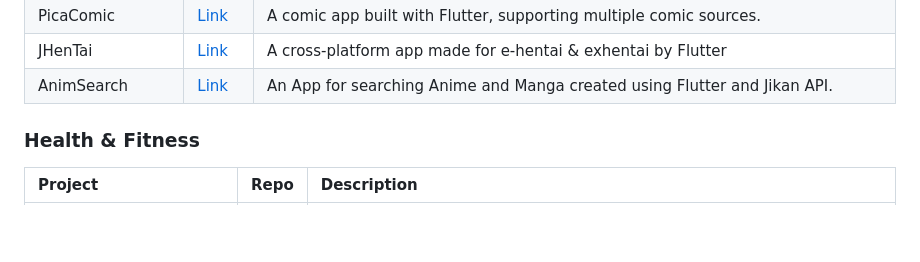
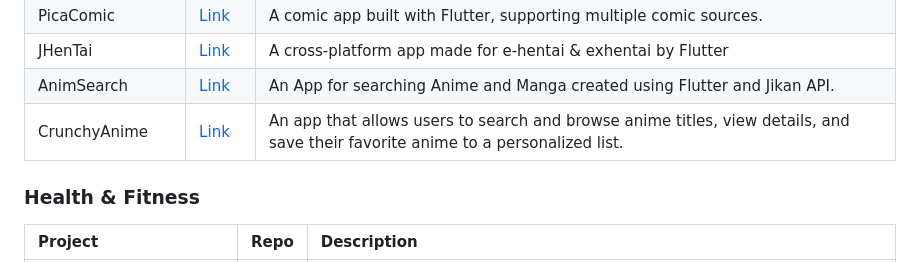
Before and after one commit to fluttergems/awesome-open-source-flutter-apps, a Markdown page: README.md, the part around the change. GitHub-like rendering; blank space fills up the shorter version.

Commit message:
Update README.md
Added CrunchyAnime app

```diff
--- a/README.md
+++ b/README.md
@@ -215,6 +215,7 @@ All the projects added in this project are featured in [fluttergems.dev](flutter
 | PicaComic          | [Link](https://github.com/wgh136/PicaComic) | A comic app built with Flutter, supporting multiple comic sources. |
 | JHenTai            | [Link](https://github.com/jiangtian616/JHenTai)    | A cross-platform app made for e-hentai & exhentai by Flutter   |
 | AnimSearch | [Link](https://github.com/ArizArmeidi/AnimSearch)  | An App for searching Anime and Manga created using Flutter and Jikan API. |
+| CrunchyAnime | [Link](https://github.com/BrunoMazzocchi/crunchyanime)  | An app that allows users to search and browse anime titles, view details, and save their favorite anime to a personalized list. |
 
 ### Health & Fitness
 
```
